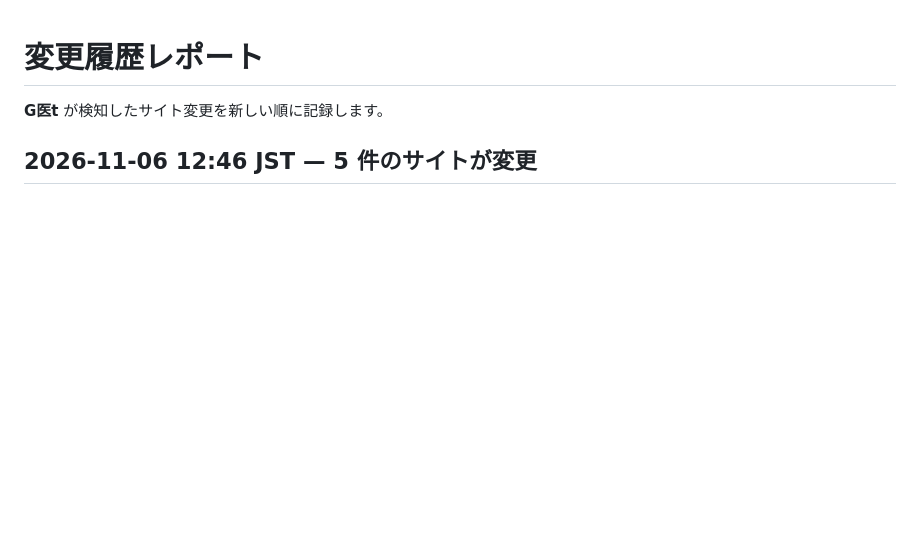
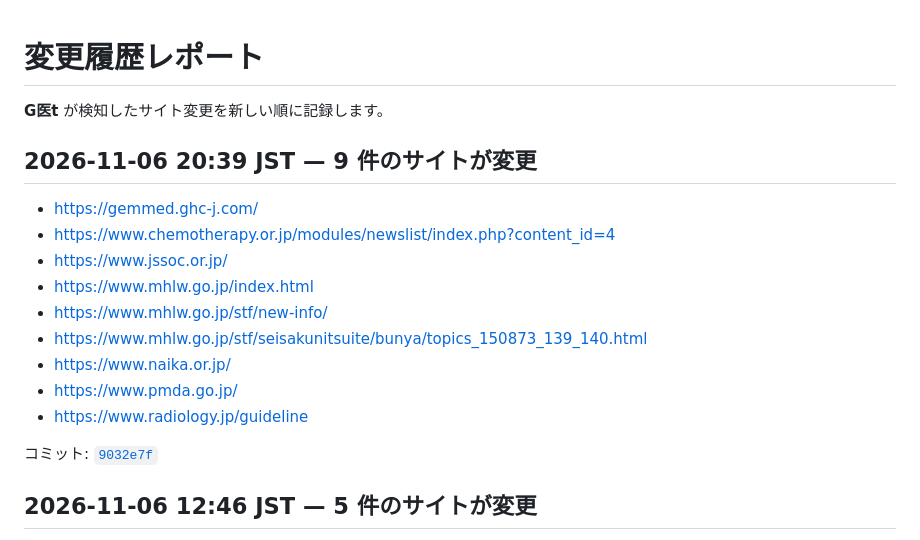
Before and after one commit to TanukiMa/g-i-t, a Markdown page: CHANGELOG.md, the part around the change. Drawn GitHub-style; blank space fills up the shorter version.

Commit message:
docs(report): update change report for 9032e7fd8fcba4813079d6b12786b3652a199e3a

```diff
--- a/CHANGELOG.md
+++ b/CHANGELOG.md
@@ -6,6 +6,20 @@
 -->
 
 <!-- ENTRIES:START -->
+## 2026-11-06 20:39 JST — 9 件のサイトが変更
+
+- [https://gemmed.ghc-j.com/](https://gemmed.ghc-j.com/)
+- [https://www.chemotherapy.or.jp/modules/newslist/index.php?content_id=4](https://www.chemotherapy.or.jp/modules/newslist/index.php?content_id=4)
+- [https://www.jssoc.or.jp/](https://www.jssoc.or.jp/)
+- [https://www.mhlw.go.jp/index.html](https://www.mhlw.go.jp/index.html)
+- [https://www.mhlw.go.jp/stf/new-info/](https://www.mhlw.go.jp/stf/new-info/)
+- [https://www.mhlw.go.jp/stf/seisakunitsuite/bunya/topics_150873_139_140.html](https://www.mhlw.go.jp/stf/seisakunitsuite/bunya/topics_150873_139_140.html)
+- [https://www.naika.or.jp/](https://www.naika.or.jp/)
+- [https://www.pmda.go.jp/](https://www.pmda.go.jp/)
+- [https://www.radiology.jp/guideline](https://www.radiology.jp/guideline)
+
+コミット: [`9032e7f`](https://github.com/TanukiMa/g-i-t/commit/9032e7fd8fcba4813079d6b12786b3652a199e3a)
+
 ## 2026-11-06 12:46 JST — 5 件のサイトが変更
 
 - [https://gemmed.ghc-j.com/](https://gemmed.ghc-j.com/)
```
